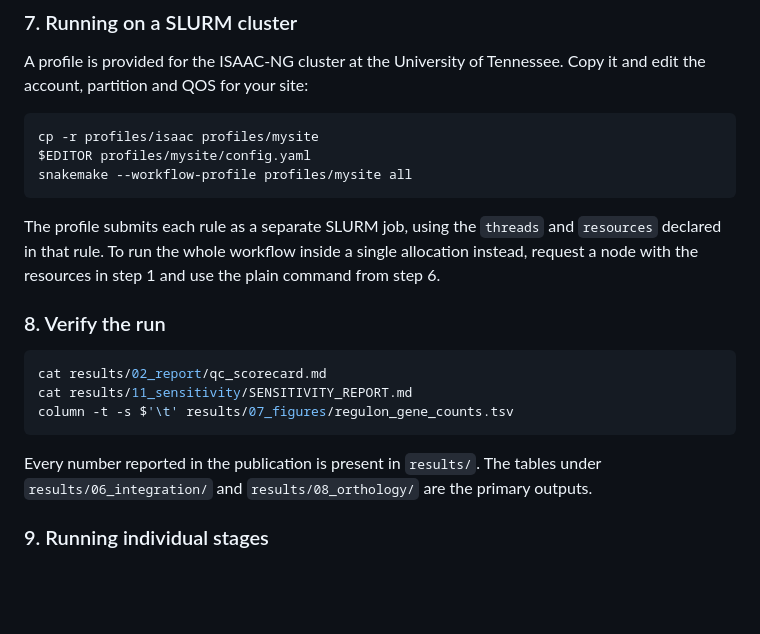
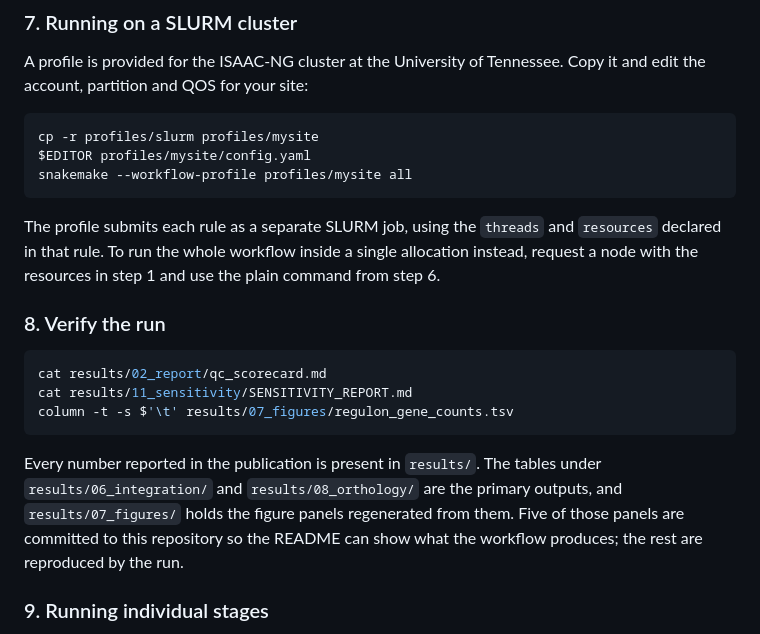
Before and after one commit to d1stadeyemi/perr-chipexo-rnaseq-integration, a Markdown page: README.md, the part around one of its changes. Rendered like a GitHub page; blank space fills up the shorter version.

````diff
--- a/README.md
+++ b/README.md
@@ -163,7 +169,7 @@ snakemake -n --sdm conda --conda-frontend conda -c8 all
 A profile is provided for the ISAAC-NG cluster at the University of Tennessee. Copy it and edit the account, partition and QOS for your site:
 
 ```bash
-cp -r profiles/isaac profiles/mysite
+cp -r profiles/slurm profiles/mysite
 $EDITOR profiles/mysite/config.yaml
 snakemake --workflow-profile profiles/mysite all
 ```
@@ -178,7 +184,7 @@ cat results/11_sensitivity/SENSITIVITY_REPORT.md
 column -t -s $'\t' results/07_figures/regulon_gene_counts.tsv
 ```
 
-Every number reported in the publication is present in `results/`. The tables under `results/06_integration/` and `results/08_orthology/` are the primary outputs.
+Every number reported in the publication is present in `results/`. The tables under `results/06_integration/` and `results/08_orthology/` are the primary outputs, and `results/07_figures/` holds the figure panels regenerated from them. Five of those panels are committed to this repository so the README can show what the workflow produces; the rest are reproduced by the run.
 
 ### 9. Running individual stages
 
````
Also changed, not shown: other parts of README.md (+12 -0 lines), results/07_figures/A909_fig1_composition_volcano.png (added), results/07_figures/A909_fig2_binding_targets.png (added), results/07_figures/enrichment_distribution.png (added), results/07_figures/orthology_fig1_conservation.png (added), results/07_figures/orthology_fig2_core_concordance.png (added), 8 other files.
